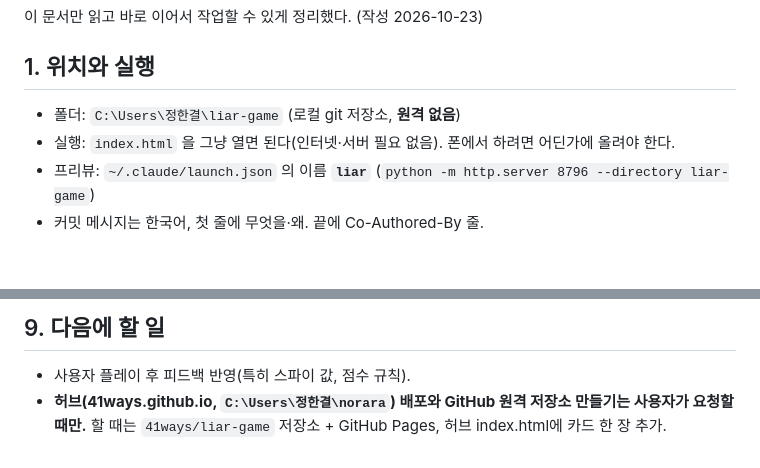
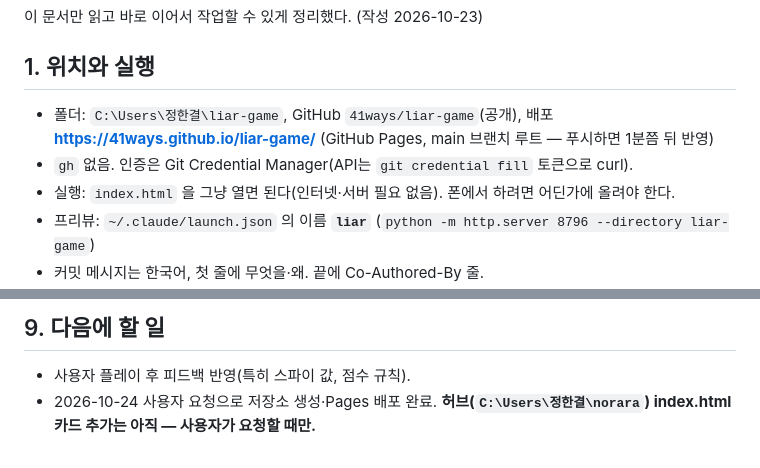
Before and after one commit to 41ways/liar-game, a Markdown page: docs/HANDOFF.md, 2 parts joined by grey strips. Rendered like a GitHub page; blank space fills up the shorter version.

Commit message:
인계 문서에 저장소·배포 주소 반영
Co-Authored-By: Claude Opus 5.5 <noreply@anthropic.com>

```diff
--- a/docs/HANDOFF.md
+++ b/docs/HANDOFF.md
@@ -4,7 +4,8 @@
 
 ## 1. 위치와 실행
 
-- 폴더: `C:\Users\정한결\liar-game` (로컬 git 저장소, **원격 없음**)
+- 폴더: `C:\Users\정한결\liar-game`, GitHub `41ways/liar-game`(공개), 배포 **https://41ways.github.io/liar-game/** (GitHub Pages, main 브랜치 루트 — 푸시하면 1분쯤 뒤 반영)
+- `gh` 없음. 인증은 Git Credential Manager(API는 `git credential fill` 토큰으로 curl).
 - 실행: `index.html` 을 그냥 열면 된다(인터넷·서버 필요 없음). 폰에서 하려면 어딘가에 올려야 한다.
 - 프리뷰: `~/.claude/launch.json` 의 이름 **`liar`** (`python -m http.server 8796 --directory liar-game`)
 - 커밋 메시지는 한국어, 첫 줄에 무엇을·왜. 끝에 Co-Authored-By 줄.
@@ -109,4 +110,4 @@ localStorage 키: `liar.cfg`, `liar.mute`, `liar.recent`, `liar.custom`, `liar.o
 ## 9. 다음에 할 일
 
 - 사용자 플레이 후 피드백 반영(특히 스파이 값, 점수 규칙).
-- **허브(41ways.github.io, `C:\Users\정한결\norara`) 배포와 GitHub 원격 저장소 만들기는 사용자가 요청할 때만.** 할 때는 `41ways/liar-game` 저장소 + GitHub Pages, 허브 index.html에 카드 한 장 추가.
+- 2026-10-24 사용자 요청으로 저장소 생성·Pages 배포 완료. **허브(`C:\Users\정한결\norara`) index.html 카드 추가는 아직 — 사용자가 요청할 때만.**
```
